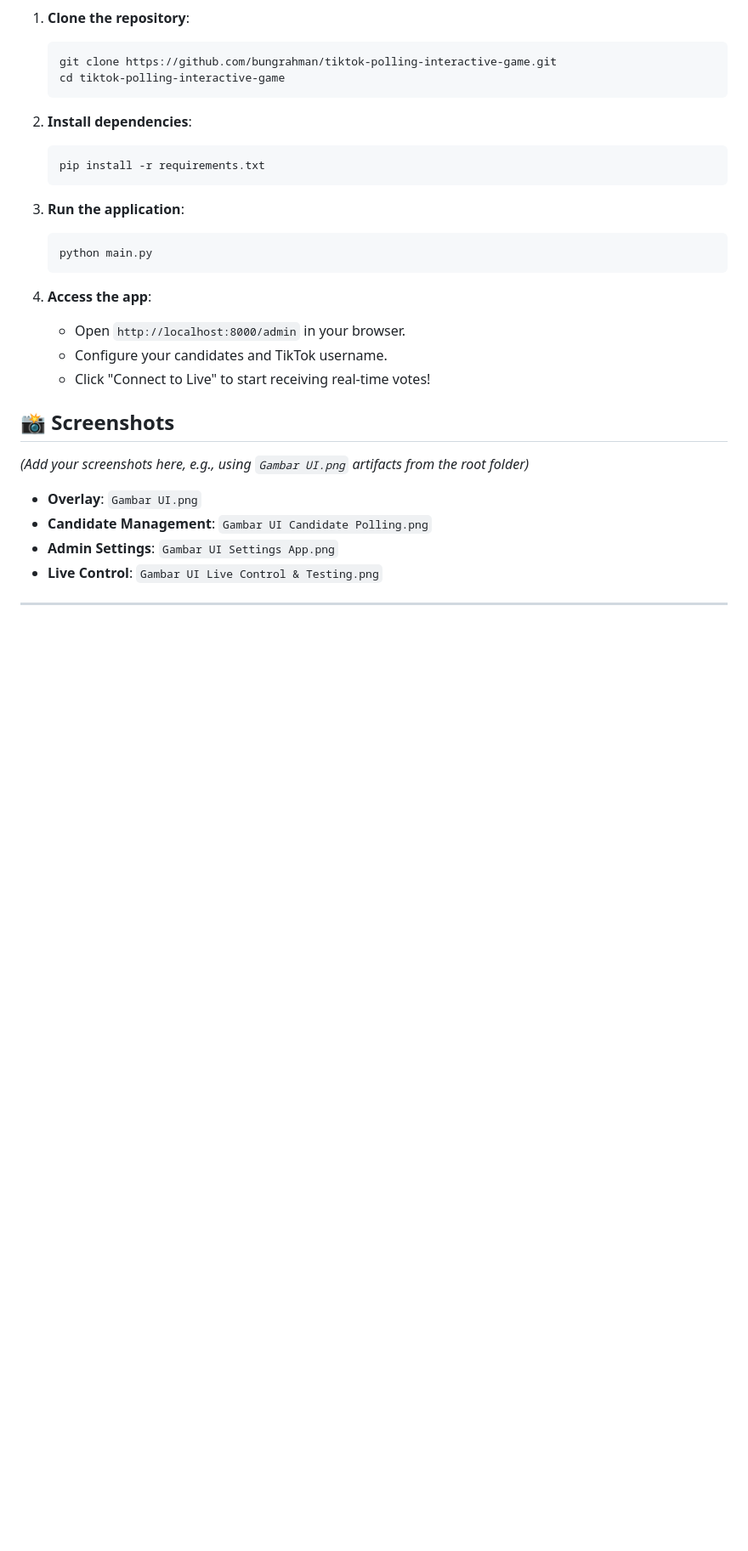
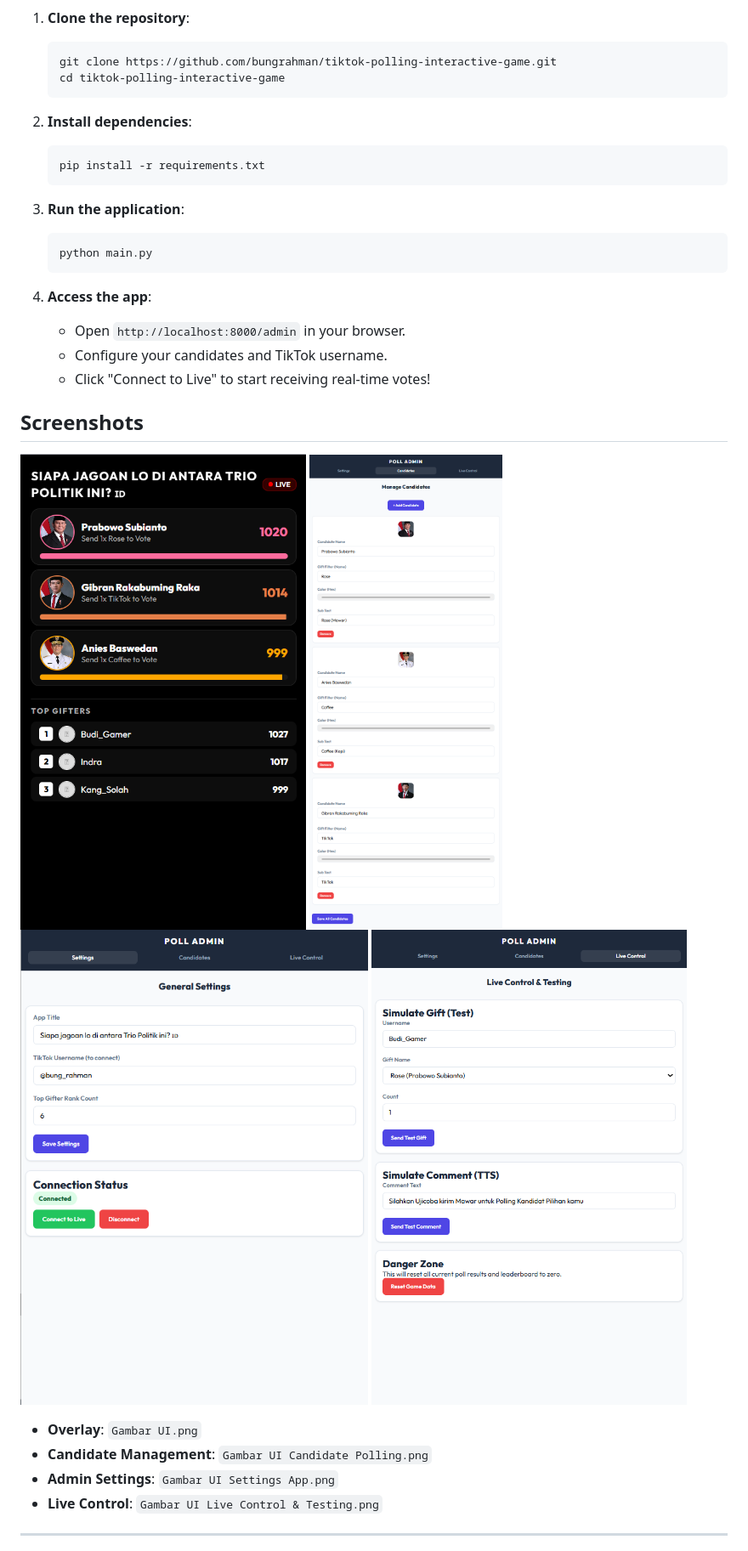
Before and after one commit to bungrahman/tiktok-polling-interactive-game, a Markdown page: README.md, the part around one of its changes. Shown at 85% size. GitHub-like rendering; blank space fills up the shorter version.

Commit message:
Update README formatting and content

```diff
--- a/README.md
+++ b/README.md
@@ -73,9 +73,11 @@ A real-time interactive polling game for TikTok Live streamers. Viewers can vote
    - Configure your candidates and TikTok username.
    - Click "Connect to Live" to start receiving real-time votes!
 
-## 📸 Screenshots
-
-*(Add your screenshots here, e.g., using `Gambar UI.png` artifacts from the root folder)*
+## Screenshots
+![UI Overlay](Gambar%20UI.png)
+![Candidat Polling](Gambar%20UI%20Candidate%20Polling.png)
+![Candidat Setting App](Gambar%20UI%20Settings%20App.png)
+![Candidat Setting App](Gambar%20UI%20Live%20Control%20%26%20Testing.png)
 
 - **Overlay**: `Gambar UI.png`
 - **Candidate Management**: `Gambar UI Candidate Polling.png`
```
Also changed, not shown: other parts of README.md (+7 -6 lines).
